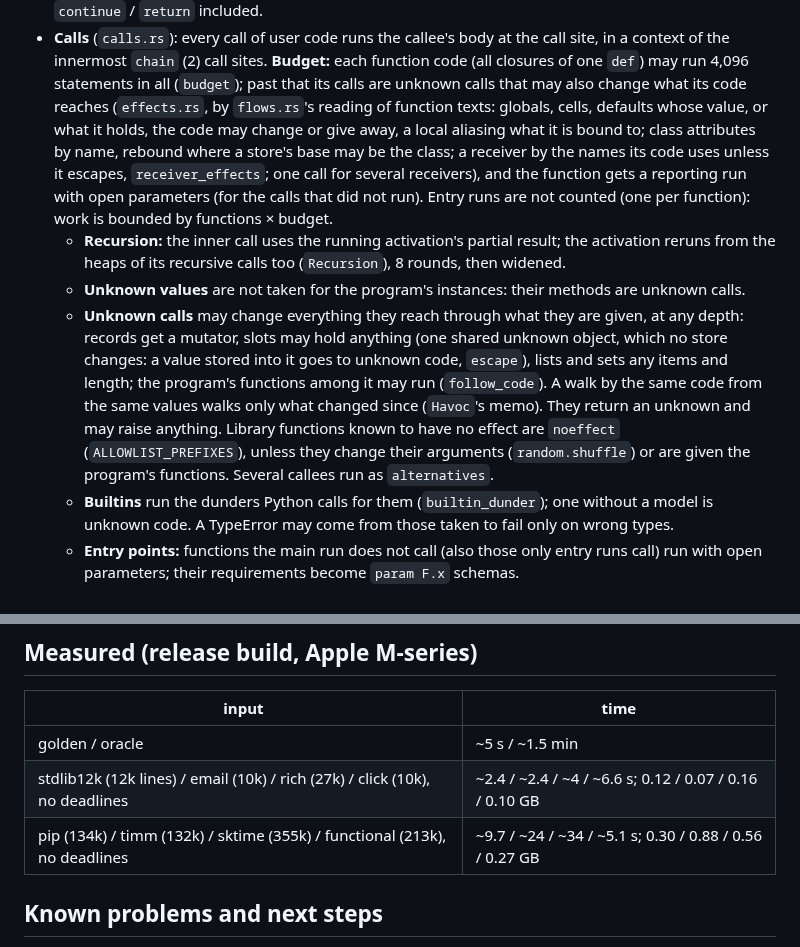
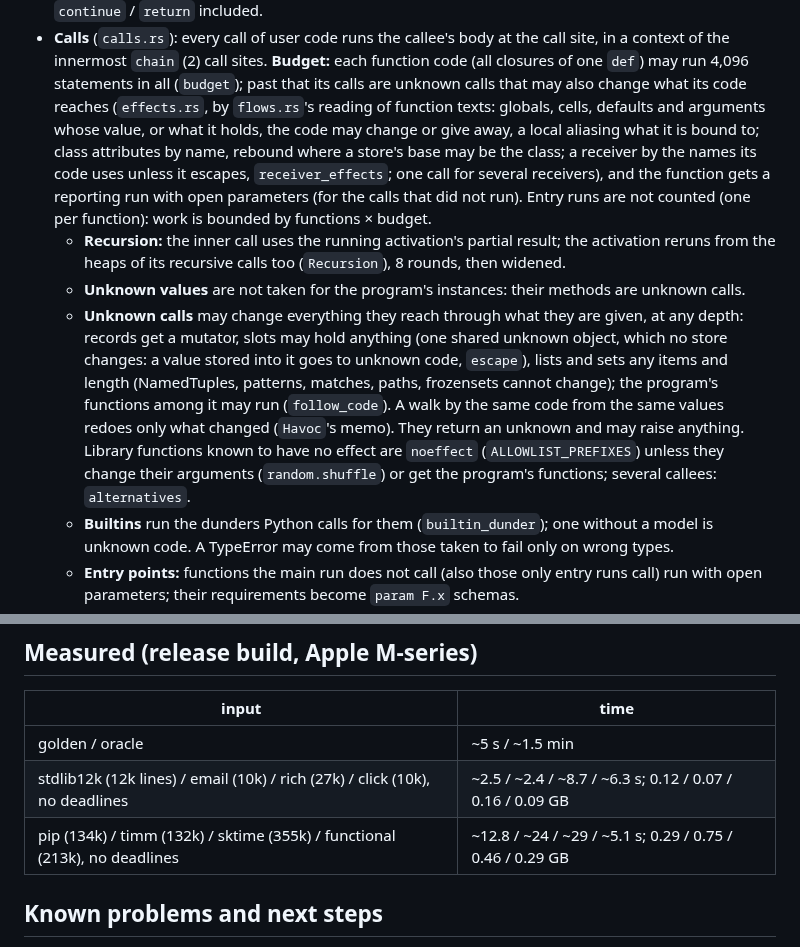
Before and after one commit to kaidaniel/rowan, a Markdown page: AGENTS.md, 2 parts joined by grey strips. Drawn GitHub-style.

Commit message:
AGENTS.md: arguments by their parameters' flags, what unknown code cannot change, measured times
rich ~8.7 s: since the is_generator fix it analyses its Style / Color / Segment classes
(sites 434 -> 631), half of it one sound generator restart (SUGGESTED_CHANGES).

Co-Authored-By: Claude Opus 5.5 <noreply@anthropic.com>

```diff
--- a/AGENTS.md
+++ b/AGENTS.md
@@ -44,23 +44,23 @@ abstract values. Imports run as Python runs them (`TYPE_CHECKING` False, `import
   context of the innermost `chain` (2) call sites. **Budget:** each function code (all closures
   of one `def`) may run 4,096 statements in all (`budget`); past that its calls are unknown
   calls that may also change what its code reaches (`effects.rs`, by `flows.rs`'s reading of
-  function texts: globals, cells, defaults whose value, or what it holds, the code may change or
-  give away, a local aliasing what it is bound to; class attributes by name, rebound where a
-  store's base may be the class; a receiver by the names its code uses unless it escapes,
-  `receiver_effects`; one call for several receivers), and the function gets a reporting run
-  with open parameters (for the calls that did not run). Entry runs are not counted (one per
-  function): work is bounded by functions × budget.
+  function texts: globals, cells, defaults and arguments whose value, or what it holds, the code
+  may change or give away, a local aliasing what it is bound to; class attributes by name,
+  rebound where a store's base may be the class; a receiver by the names its code uses unless it
+  escapes, `receiver_effects`; one call for several receivers), and the function gets a
+  reporting run with open parameters (for the calls that did not run). Entry runs are not
+  counted (one per function): work is bounded by functions × budget.
   * **Recursion:** the inner call uses the running activation's partial result; the activation
     reruns from the heaps of its recursive calls too (`Recursion`), 8 rounds, then widened.
   * **Unknown values** are not taken for the program's instances: their methods are unknown calls.
-  * **Unknown calls** may change everything they reach through what they are given, at any
-    depth: records get a mutator, slots may hold anything (one shared unknown object, which
-    no store changes: a value stored into it goes to unknown code, `escape`), lists and sets
-    any items and length; the program's functions among it may run (`follow_code`). A walk
-    by the same code from the same values walks only what changed since (`Havoc`'s memo).
-    They return an unknown and may raise anything. Library functions known to have no effect
-    are `noeffect` (`ALLOWLIST_PREFIXES`), unless they change their arguments (`random.shuffle`)
-    or are given the program's functions. Several callees run as `alternatives`.
+  * **Unknown calls** may change everything they reach through what they are given, at any depth:
+    records get a mutator, slots may hold anything (one shared unknown object, which no store
+    changes: a value stored into it goes to unknown code, `escape`), lists and sets any items
+    and length (NamedTuples, patterns, matches, paths, frozensets cannot change); the program's
+    functions among it may run (`follow_code`). A walk by the same code from the same values
+    redoes only what changed (`Havoc`'s memo). They return an unknown and may raise anything.
+    Library functions known to have no effect are `noeffect` (`ALLOWLIST_PREFIXES`) unless they
+    change their arguments (`random.shuffle`) or get the program's functions; several callees: `alternatives`.
   * **Builtins** run the dunders Python calls for them (`builtin_dunder`); one without a model
     is unknown code. A TypeError may come from those taken to fail only on wrong types.
   * **Entry points:** functions the main run does not call (also those only entry runs call)
@@ -190,8 +190,8 @@ count), and tests a packed .vsix per native target (linux-x64, darwin-arm64, win
 | input | time |
 | --- | --- |
 | golden / oracle | ~5 s / ~1.5 min |
-| stdlib12k (12k lines) / email (10k) / rich (27k) / click (10k), no deadlines | ~2.4 / ~2.4 / ~4 / ~6.6 s; 0.12 / 0.07 / 0.16 / 0.10 GB |
-| pip (134k) / timm (132k) / sktime (355k) / functional (213k), no deadlines | ~9.7 / ~24 / ~34 / ~5.1 s; 0.30 / 0.88 / 0.56 / 0.27 GB |
+| stdlib12k (12k lines) / email (10k) / rich (27k) / click (10k), no deadlines | ~2.5 / ~2.4 / ~8.7 / ~6.3 s; 0.12 / 0.07 / 0.16 / 0.09 GB |
+| pip (134k) / timm (132k) / sktime (355k) / functional (213k), no deadlines | ~12.8 / ~24 / ~29 / ~5.1 s; 0.29 / 0.75 / 0.46 / 0.29 GB |
 
 ## Known problems and next steps
 
```
